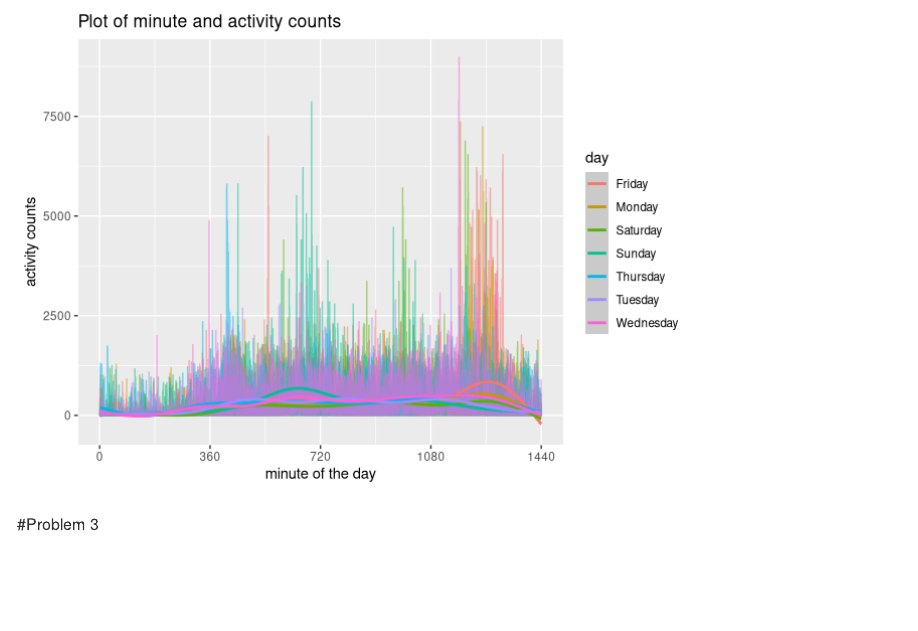
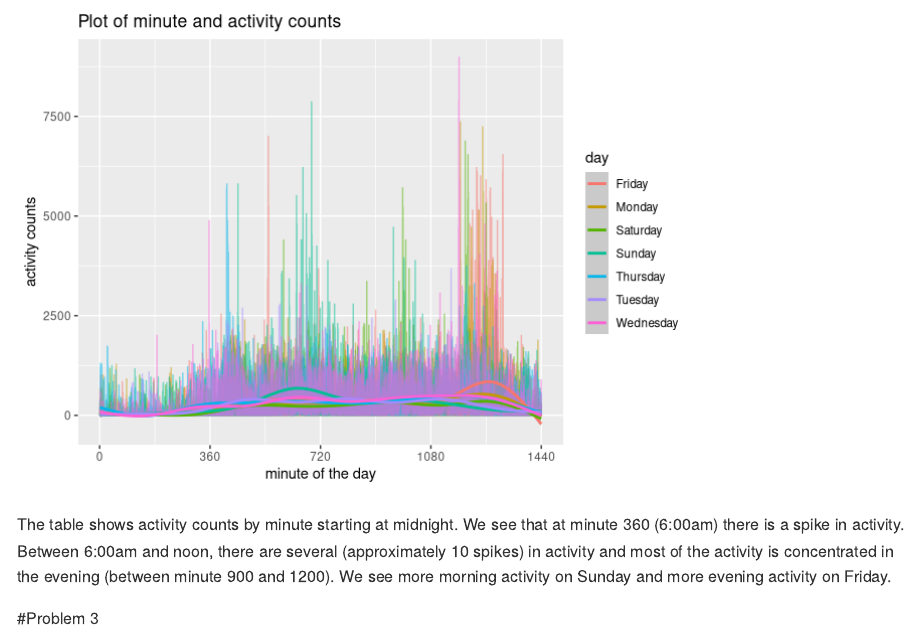
Before and after one commit to Ling-Yi521/p8105_hw3_ly2496, an R Markdown document (p8105_hw3_ly2496.Rmd): the page in a window 1100 px wide, from 4060 px down. Rendered offline with R 4.5, knitr and Pandoc, with nearby package versions; some code elsewhere in the file could not run offline; column names are cleaned by a stand-in for the janitor package.

Commit message:
Adding in description

````diff
--- a/p8105_hw3_ly2496.Rmd
+++ b/p8105_hw3_ly2496.Rmd
@@ -147,7 +147,7 @@ acceler_df %>%
     labels = c("0", "360", "720", "1080", "1440"))
 
 ```
-
+The table shows activity counts by minute starting at midnight. We see that at minute 360 (6:00am) there is a spike in activity. Between 6:00am and noon, there are several (approximately 10 spikes) in activity and most of the activity is concentrated in the evening  (between minute 900 and 1200). We see more morning activity on Sunday and more evening activity on Friday.
 
 #Problem 3
 
````
Also changed, not shown: p8105_hw3_ly2496.md.
